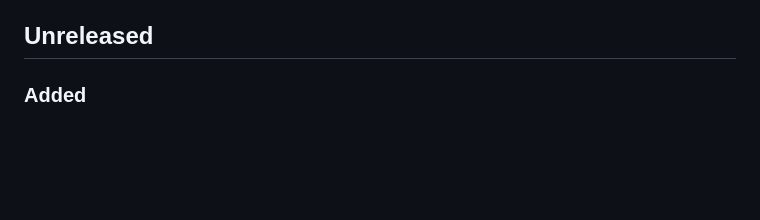
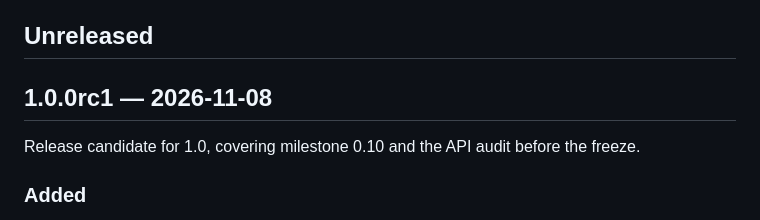
Before and after one commit to GustavoHM/dsgelab, a Markdown page: CHANGELOG.md, the part around the change. Rendered like a GitHub page; blank space fills up the shorter version.

```diff
--- a/CHANGELOG.md
+++ b/CHANGELOG.md
@@ -7,6 +7,10 @@ features, without changing the API of an earlier release. The rest of the milest
 0.7.3 to 0.7.5 and 0.8.0, was not published on its own and came out in 0.9.0.
 
 ## Unreleased
+
+## 1.0.0rc1 — 2026-11-08
+
+Release candidate for 1.0, covering milestone 0.10 and the API audit before the freeze.
 
 ### Added
 
```
Also changed, not shown: ROADMAP.md (+3 -2 lines), ROADMAP.pt-BR.md (+3 -2 lines).
